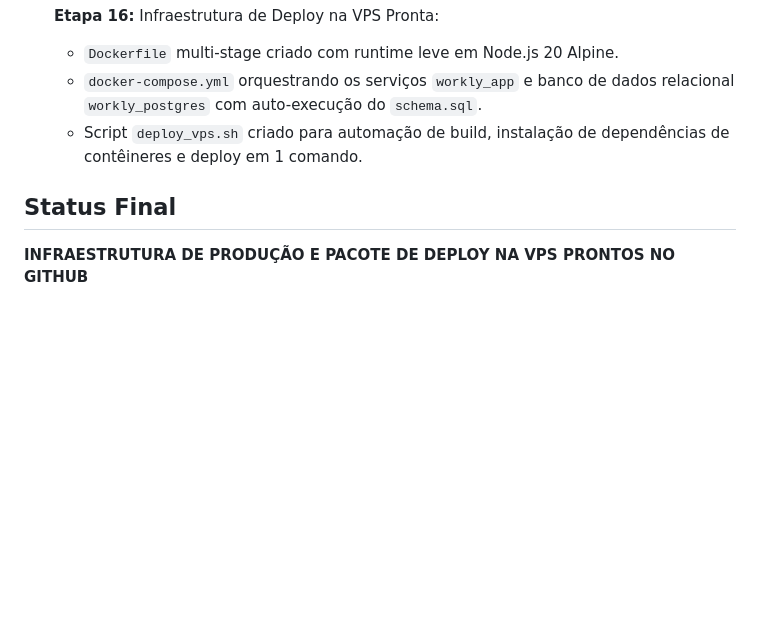
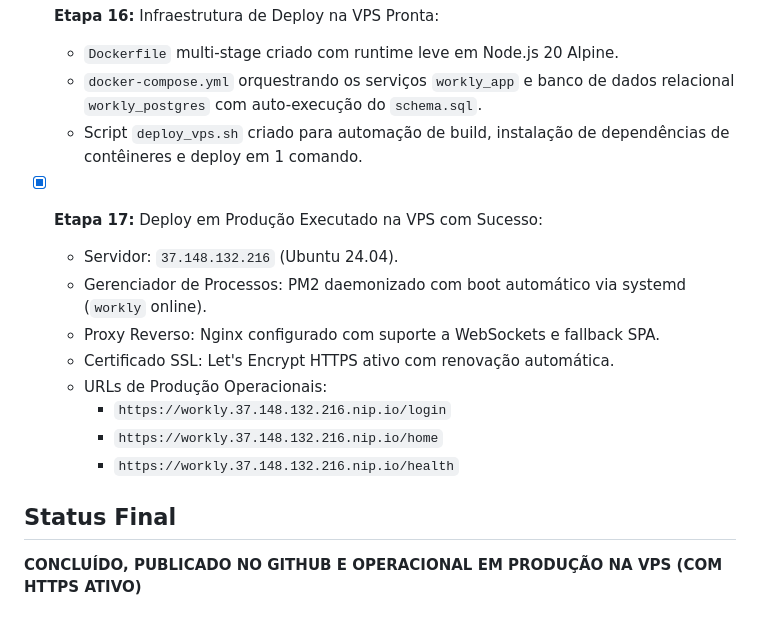
Before and after one commit to xProTorkz/maikdouglas, a Markdown page: CURRENT_PLAN.md, the part around the change. Drawn GitHub-style; blank space fills up the shorter version.

Commit message:
docs: add stage 13 VPS deployment with HTTPS to CURRENT_PLAN.md

```diff
--- a/CURRENT_PLAN.md
+++ b/CURRENT_PLAN.md
@@ -64,5 +64,15 @@ Implementar a arquitetura completa do backend da plataforma **Workly**, fornecen
   - `docker-compose.yml` orquestrando os serviços `workly_app` e banco de dados relacional `workly_postgres` com auto-execução do `schema.sql`.
   - Script `deploy_vps.sh` criado para automação de build, instalação de dependências de contêineres e deploy em 1 comando.
 
+- [x] **Etapa 17:** Deploy em Produção Executado na VPS com Sucesso:
+  - Servidor: `37.148.132.216` (Ubuntu 24.04).
+  - Gerenciador de Processos: PM2 daemonizado com boot automático via systemd (`workly` online).
+  - Proxy Reverso: Nginx configurado com suporte a WebSockets e fallback SPA.
+  - Certificado SSL: Let's Encrypt HTTPS ativo com renovação automática.
+  - URLs de Produção Operacionais:
+    - `https://workly.37.148.132.216.nip.io/login`
+    - `https://workly.37.148.132.216.nip.io/home`
+    - `https://workly.37.148.132.216.nip.io/health`
+
 ## Status Final
-**INFRAESTRUTURA DE PRODUÇÃO E PACOTE DE DEPLOY NA VPS PRONTOS NO GITHUB**
+**CONCLUÍDO, PUBLICADO NO GITHUB E OPERACIONAL EM PRODUÇÃO NA VPS (COM HTTPS ATIVO)**
```
